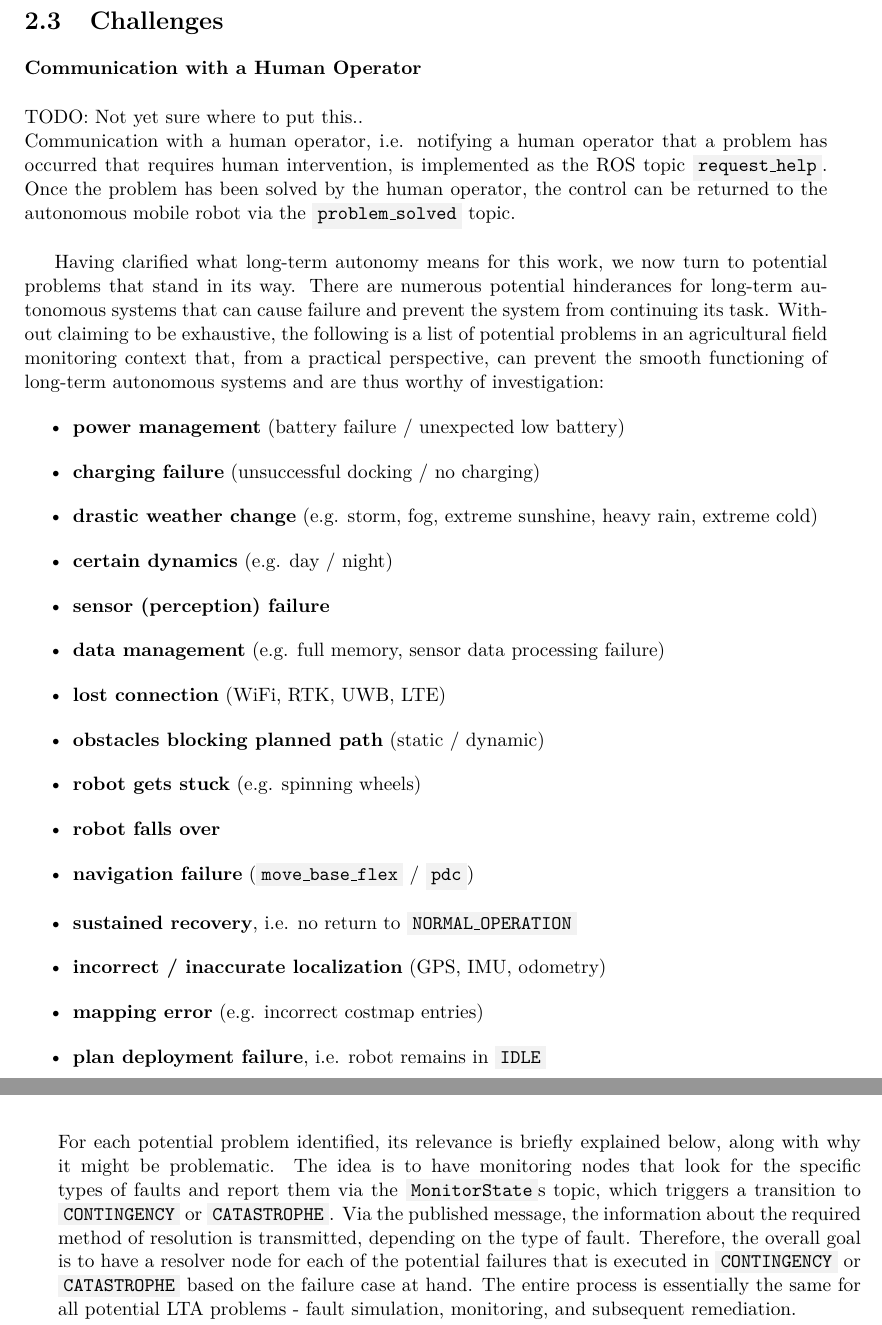
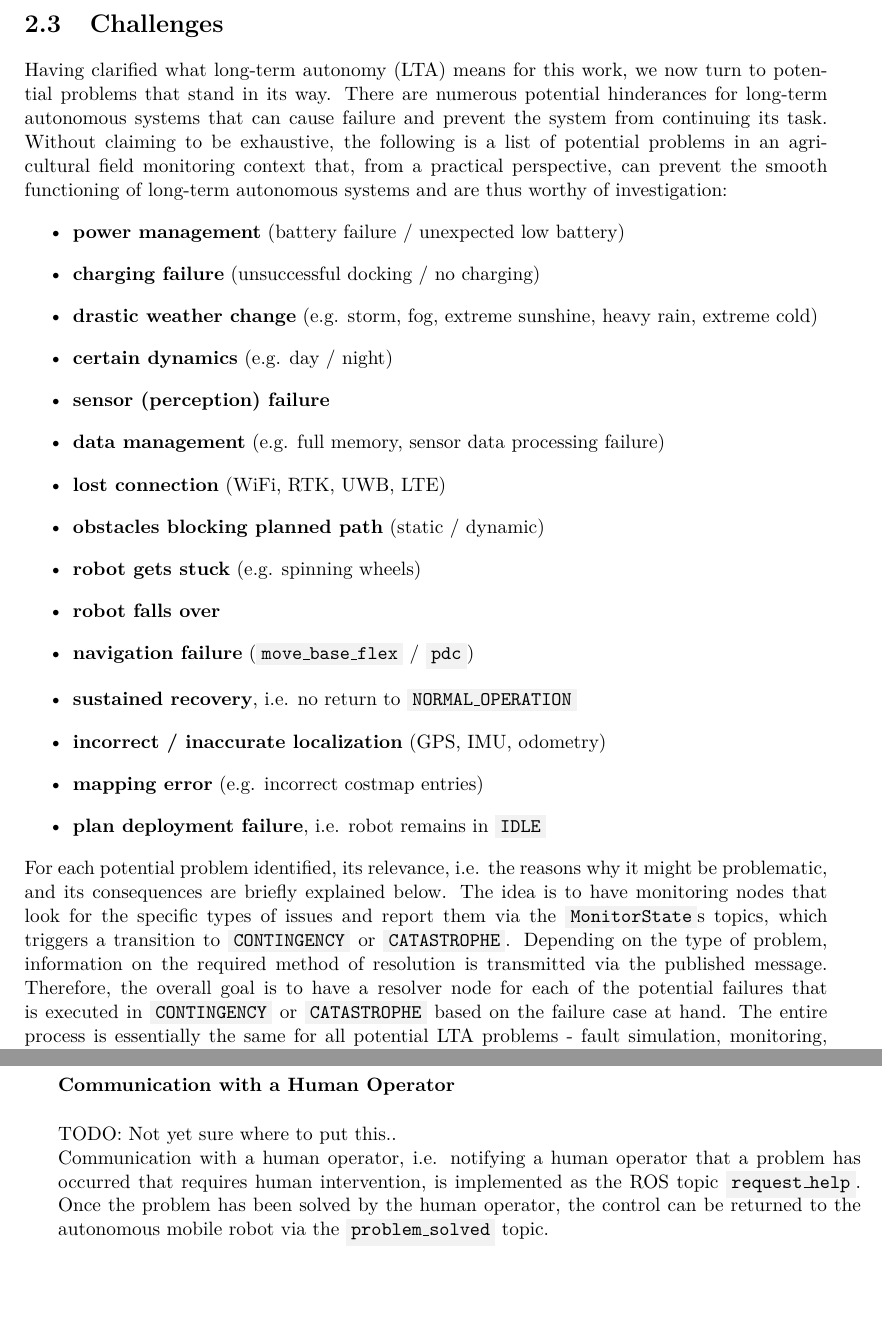
Before and after one commit to tbohne/msc, a LaTeX thesis (thesis/thesis.tex): two parts of pages 15 and 16 of 31 before the commit and two parts of pages 15 and 18 of 31 after it, joined at a grey line, cut so that both start at the same text, the shorter picture padded with empty space. Compiled offline with pdfLaTeX.

Commit message:
minor refinements

```diff
--- a/thesis/thesis.tex
+++ b/thesis/thesis.tex
@@ -211,16 +211,7 @@ for long-term autonomy, as well as the design of ``human-in-the-loop'' systems c
 \section{Challenges}
 \label{sec:challenges_for_lta}
 
-\noindent
-\textbf{Communication with a Human Operator}\newline
-
-\noindent
-TODO: Not yet sure where to put this..\newline
-Communication with a human operator, i.e. notifying a human operator that a problem has occurred that requires human intervention,
-is implemented as the ROS topic \code{\/request\_help}. Once the problem has been solved by the human operator, the control can be returned
-to the autonomous mobile robot via the \code{\/problem\_solved} topic.\newline
-
-Having clarified what long-term autonomy means for this work, we now turn to potential problems that stand in its way.
+Having clarified what long-term autonomy (LTA) means for this work, we now turn to potential problems that stand in its way.
 There are numerous potential hinderances for long-term autonomous systems that can cause failure and prevent the system from continuing its task.
 Without claiming to be exhaustive, the following is a list of potential problems in an agricultural field monitoring context that, from a practical perspective,
 can prevent the smooth functioning of long-term autonomous systems and are thus worthy of investigation:
@@ -241,12 +232,14 @@ can prevent the smooth functioning of long-term autonomous systems and are thus
     \item \textbf{mapping error} (e.g. incorrect costmap entries)
     \item \textbf{plan deployment failure}, i.e. robot remains in \code{IDLE}
 \end{itemize}
-For each potential problem identified, its relevance is briefly explained below, along with why it might be problematic.
-The idea is to have monitoring nodes that look for the specific types of faults and report them via the \code{MonitorState}s topic,
-which triggers a transition to \code{CONTINGENCY} or \code{CATASTROPHE}. Via the published message, the information about the required
-method of resolution is transmitted, depending on the type of fault. Therefore, the overall goal is to have a resolver node for each of the
-potential failures that is executed in \code{CONTINGENCY} or \code{CATASTROPHE} based on the failure case at hand.
-The entire process is essentially the same for all potential LTA problems - fault simulation, monitoring, and subsequent remediation.
+For each potential problem identified, its relevance, i.e. the reasons why it might be problematic, and its consequences are briefly explained below.
+The idea is to have monitoring nodes that look for the specific types of issues and report them via the \code{MonitorState}s topics,
+which triggers a transition to \code{CONTINGENCY} or \code{CATASTROPHE}. Depending on the type of problem, information on the required method of resolution
+is transmitted via the published message. Therefore, the overall goal is to have a resolver node for each of the potential failures that is executed in \code{CONTINGENCY}
+or \code{CATASTROPHE} based on the failure case at hand. The entire process is essentially the same for all potential LTA problems - fault simulation, monitoring,
+and subsequent remediation.
+
+\pagebreak
 
 \noindent
 \textbf{Power Management}\newline
@@ -370,6 +363,15 @@ incorrect costmap entries due to incorrectly perceived 'virtual objects' (e.g. d
 i.e. robot keeps in \code{IDLE} state too long, because no plan arrives -> should be recognized\newline
 
 TODO\newline
+
+\noindent
+\textbf{Communication with a Human Operator}\newline
+
+\noindent
+TODO: Not yet sure where to put this..\newline
+Communication with a human operator, i.e. notifying a human operator that a problem has occurred that requires human intervention,
+is implemented as the ROS topic \code{\/request\_help}. Once the problem has been solved by the human operator, the control can be returned
+to the autonomous mobile robot via the \code{\/problem\_solved} topic.\newline
 
 The idea is to tackle a subset of this potentially extended list of issues that is realistically solvable in the scope of the work.
 Generally, the potential barriers for long-term autonomy can be classified into three categories of increasing impact on the system:
```
